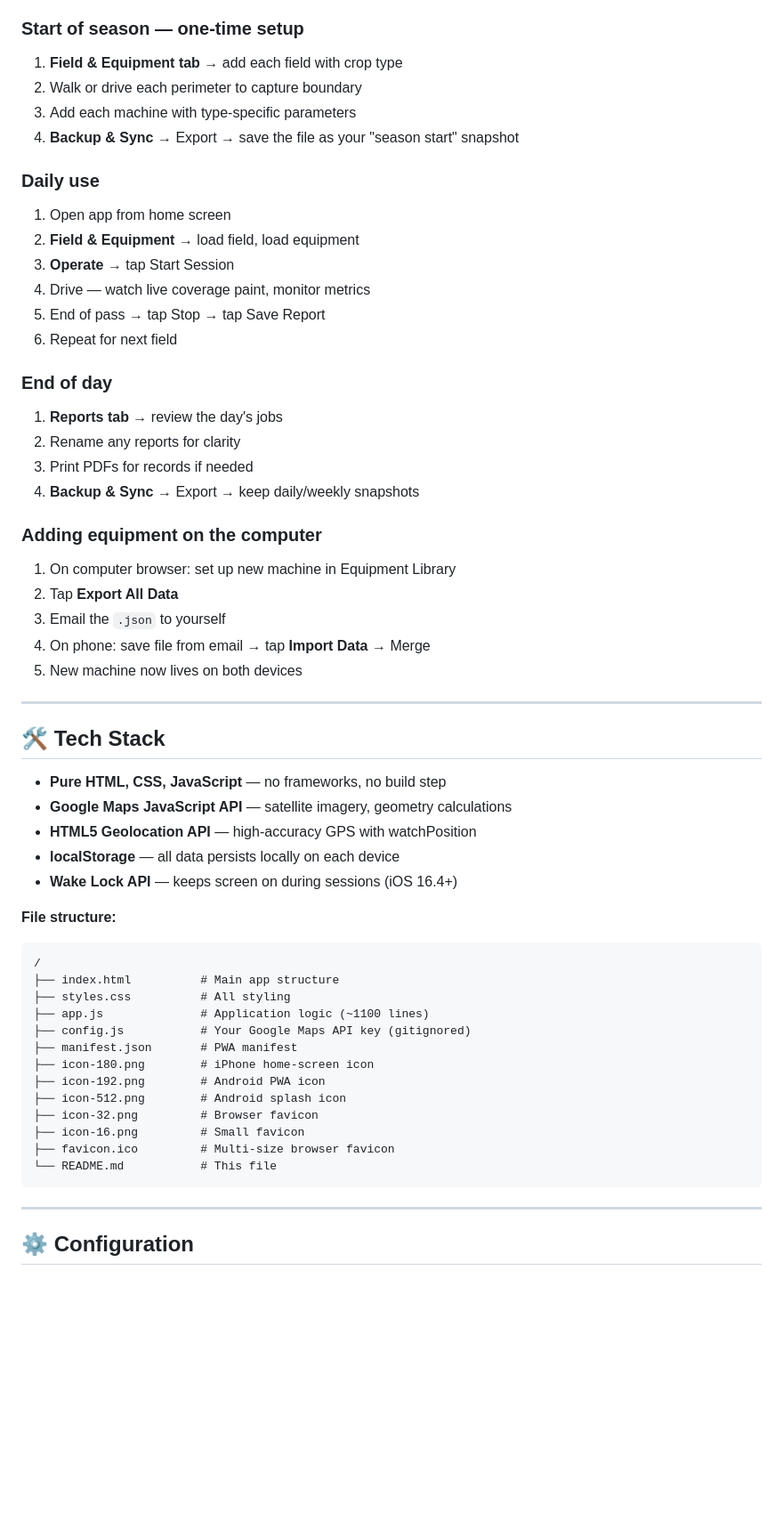
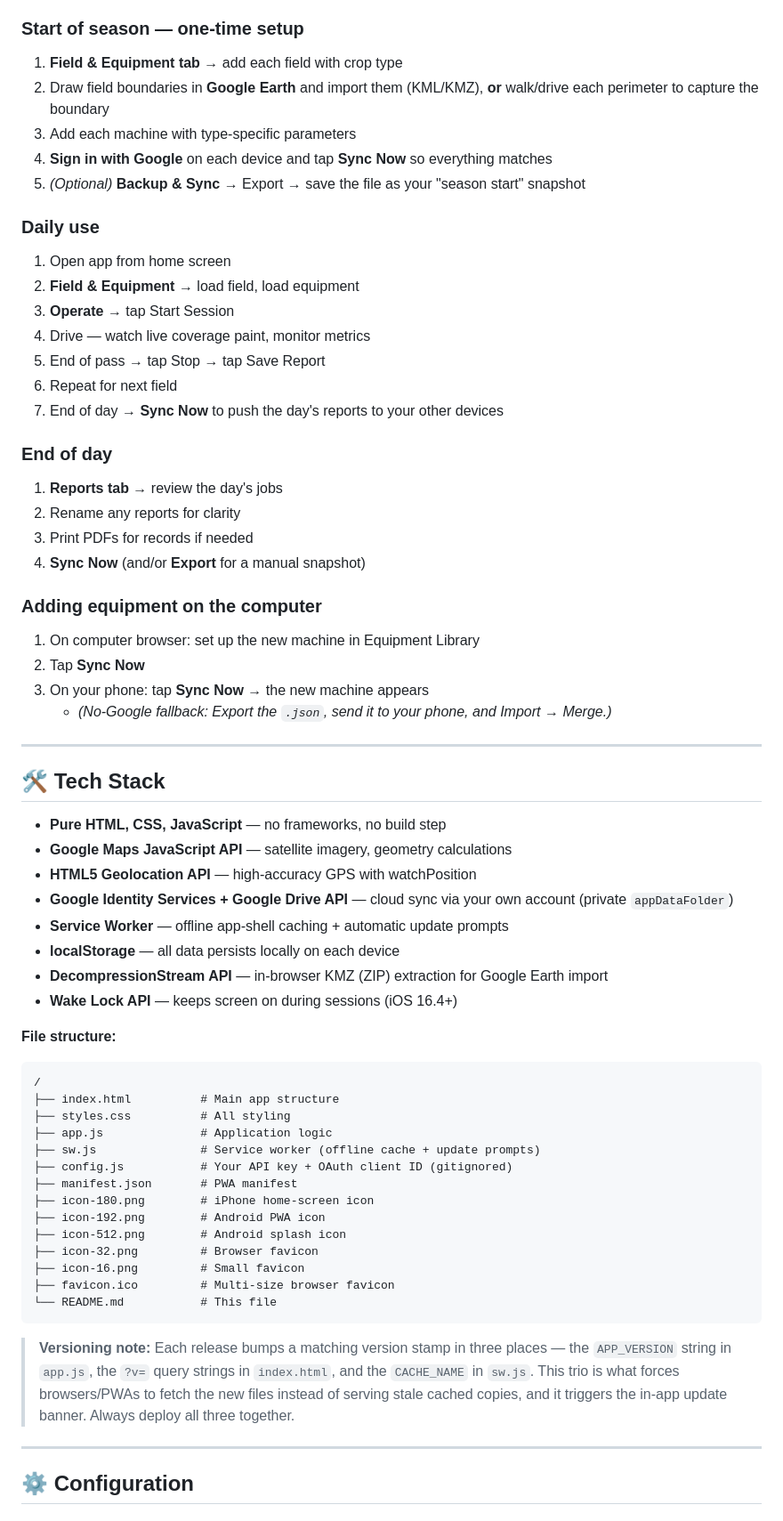
Before and after one commit to Otto-9092/Updated-farming-app, a Markdown page: README.md, the part around one of its changes. Shown at 89% size. Rendered like a GitHub page; blank space fills up the shorter version.

````diff
--- a/README.md
+++ b/README.md
@@ -127,9 +164,10 @@ This is a **static web app** — no server required. You can:
 
 ### Start of season — one-time setup
 1. **Field & Equipment tab** → add each field with crop type
-2. Walk or drive each perimeter to capture boundary
+2. Draw field boundaries in **Google Earth** and import them (KML/KMZ), **or** walk/drive each perimeter to capture the boundary
 3. Add each machine with type-specific parameters
-4. **Backup & Sync** → Export → save the file as your "season start" snapshot
+4. **Sign in with Google** on each device and tap **Sync Now** so everything matches
+5. *(Optional)* **Backup & Sync** → Export → save the file as your "season start" snapshot
 
 ### Daily use
 1. Open app from home screen
@@ -138,19 +176,19 @@ This is a **static web app** — no server required. You can:
 4. Drive — watch live coverage paint, monitor metrics
 5. End of pass → tap Stop → tap Save Report
 6. Repeat for next field
+7. End of day → **Sync Now** to push the day's reports to your other devices
 
 ### End of day
 1. **Reports tab** → review the day's jobs
 2. Rename any reports for clarity
 3. Print PDFs for records if needed
-4. **Backup & Sync** → Export → keep daily/weekly snapshots
+4. **Sync Now** (and/or **Export** for a manual snapshot)
 
 ### Adding equipment on the computer
-1. On computer browser: set up new machine in Equipment Library
-2. Tap **Export All Data**
-3. Email the `.json` to yourself
-4. On phone: save file from email → tap **Import Data** → Merge
-5. New machine now lives on both devices
+1. On computer browser: set up the new machine in Equipment Library
+2. Tap **Sync Now**
+3. On your phone: tap **Sync Now** → the new machine appears
+   - *(No-Google fallback: Export the `.json`, send it to your phone, and Import → Merge.)*
 
 ---
 
@@ -159,7 +197,10 @@ This is a **static web app** — no server required. You can:
 - **Pure HTML, CSS, JavaScript** — no frameworks, no build step
 - **Google Maps JavaScript API** — satellite imagery, geometry calculations
 - **HTML5 Geolocation API** — high-accuracy GPS with watchPosition
+- **Google Identity Services + Google Drive API** — cloud sync via your own account (private `appDataFolder`)
+- **Service Worker** — offline app-shell caching + automatic update prompts
 - **localStorage** — all data persists locally on each device
+- **DecompressionStream API** — in-browser KMZ (ZIP) extraction for Google Earth import
 - **Wake Lock API** — keeps screen on during sessions (iOS 16.4+)
 
 **File structure:**
@@ -167,8 +208,9 @@ This is a **static web app** — no server required. You can:
 /
 ├── index.html          # Main app structure
 ├── styles.css          # All styling
-├── app.js              # Application logic (~1100 lines)
-├── config.js           # Your Google Maps API key (gitignored)
+├── app.js              # Application logic
+├── sw.js               # Service worker (offline cache + update prompts)
+├── config.js           # Your API key + OAuth client ID (gitignored)
 ├── manifest.json       # PWA manifest
 ├── icon-180.png        # iPhone home-screen icon
 ├── icon-192.png        # Android PWA icon
@@ -178,6 +220,8 @@ This is a **static web app** — no server required. You can:
 ├── favicon.ico         # Multi-size browser favicon
 └── README.md           # This file
 ```
+
+> **Versioning note:** Each release bumps a matching version stamp in three places — the `APP_VERSION` string in `app.js`, the `?v=` query strings in `index.html`, and the `CACHE_NAME` in `sw.js`. This trio is what forces browsers/PWAs to fetch the new files instead of serving stale cached copies, and it triggers the in-app update banner. Always deploy all three together.
 
 ---
 
````
Also changed, not shown: other parts of README.md (+64 -17 lines).
